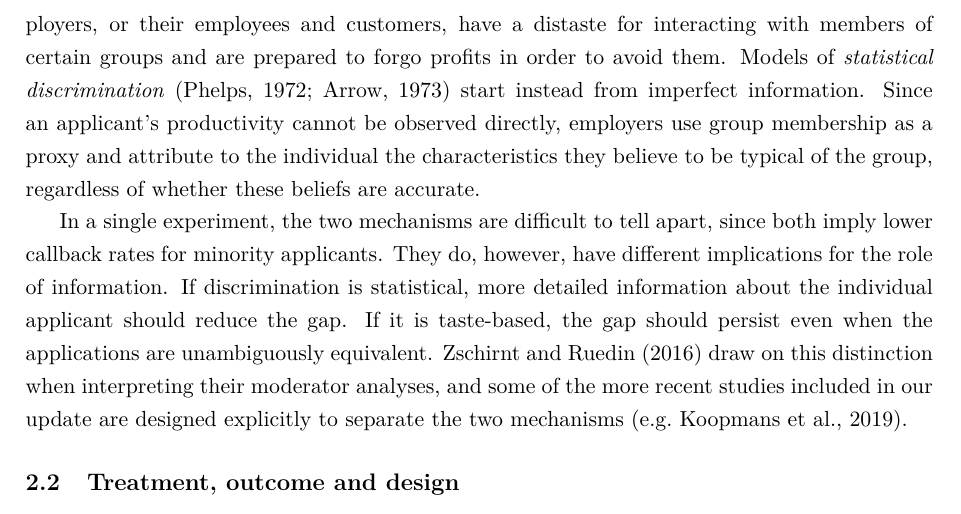
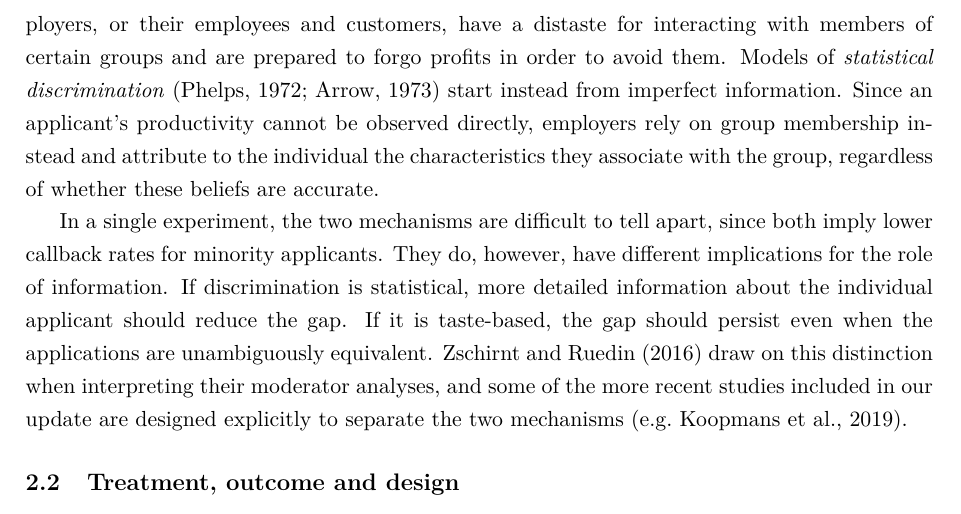
Before and after one commit to KEDES1998/MetaAnalysis, a LaTeX document (04_report/main.tex): part of page 4 of 17, cut so that both start at the same text. Compiled offline with pdfLaTeX.

Commit message:
Reword one sentence in section 2.1

```diff
--- a/04_report/main.tex
+++ b/04_report/main.tex
@@ -113,9 +113,7 @@ employees and customers, have a distaste for interacting with members of
 certain groups and are prepared to forgo profits in order to avoid them.
 Models of \emph{statistical discrimination} \citep{phelps1972,arrow1973}
 start instead from imperfect information. Since an applicant's productivity
-cannot be observed directly, employers use group membership as a proxy and
-attribute to the individual the characteristics they believe to be typical
-of the group, regardless of whether these beliefs are accurate.
+cannot be observed directly, employers rely on group membership instead and attribute to the individual the characteristics they associate with the group, regardless of whether these beliefs are accurate.
 
 In a single experiment, the two mechanisms are difficult to tell apart,
 since both imply lower callback rates for minority applicants. They do,
```
